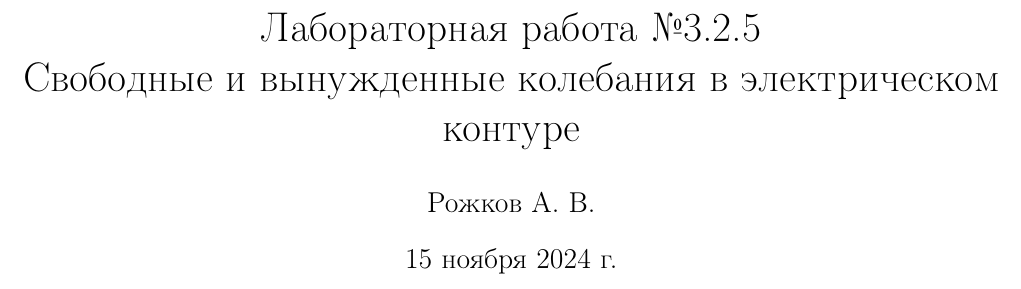
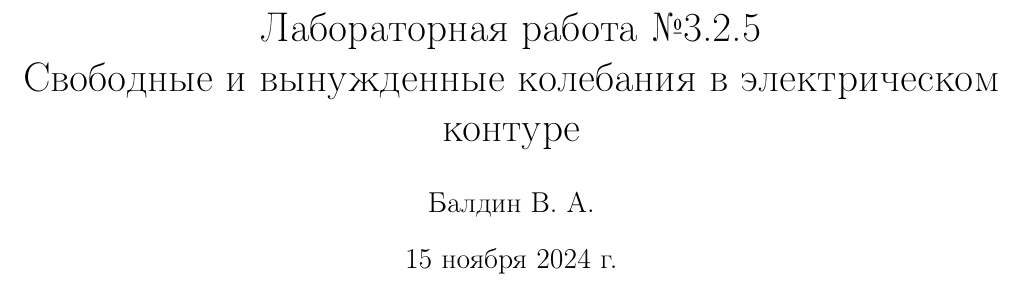
Before and after one commit to victorbaldin56/MIPT_PhysLabs, a LaTeX document (3.2.4+3.2.5/main.tex): part of page 1 of 12, cut so that both start at the same text. Compiled offline with pdfLaTeX.

Commit message:
change surname

```diff
--- a/3.2.4+3.2.5/main.tex
+++ b/3.2.4+3.2.5/main.tex
@@ -15,7 +15,7 @@
 
 \usepackage{floatflt}
 \usepackage{wrapfig}
-\usepackage{siunitx} % Required for alignment
+%\usepackage{siunitx} % Required for alignment
 \usepackage{subfigure}
 \usepackage{multirow}
 \usepackage{rotating}
@@ -26,7 +26,7 @@
 
 \title{\begin{center}Лабораторная работа №3.2.5\end{center}
 Свободные и вынужденные колебания в электрическом контуре}
-\author{Рожков А. В.}
+\author{Балдин В. А.}
 \date{\today}
 
 \begin{document}
```
Also changed, not shown: 3.2.4+3.2.5/main.pdf.
